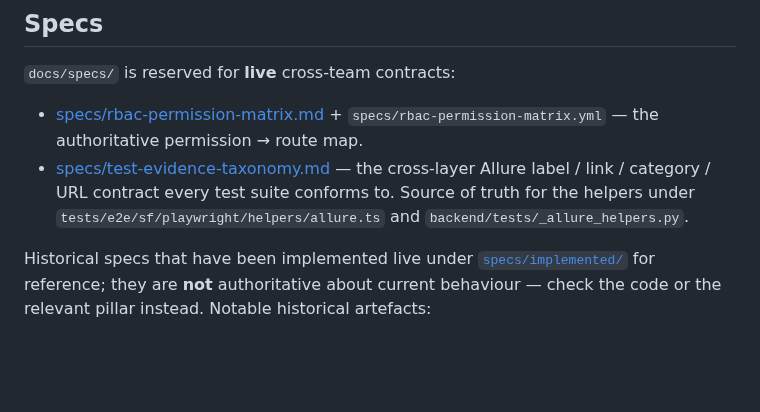
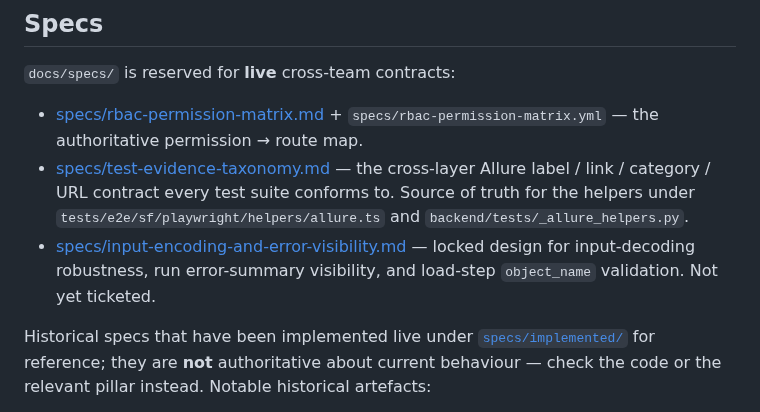
Before and after one commit to eelywasa/sf-bulk-loader, a Markdown page: docs/README.md, the part around the change. GitHub-like rendering; blank space fills up the shorter version.

```diff
--- a/docs/README.md
+++ b/docs/README.md
@@ -77,6 +77,9 @@ Start at [`usage/index.md`](usage/index.md), which lists topics in nav order:
   suite conforms to. Source of truth for the helpers under
   `tests/e2e/sf/playwright/helpers/allure.ts` and
   `backend/tests/_allure_helpers.py`.
+- [specs/input-encoding-and-error-visibility.md](specs/input-encoding-and-error-visibility.md)
+  — locked design for input-decoding robustness, run error-summary visibility,
+  and load-step `object_name` validation. Not yet ticketed.
 
 Historical specs that have been implemented live under
 [`specs/implemented/`](specs/implemented/) for reference; they are **not**
```
Also changed, not shown: docs/specs/input-encoding-and-error-visibility.md (added, +329 -0 lines).
